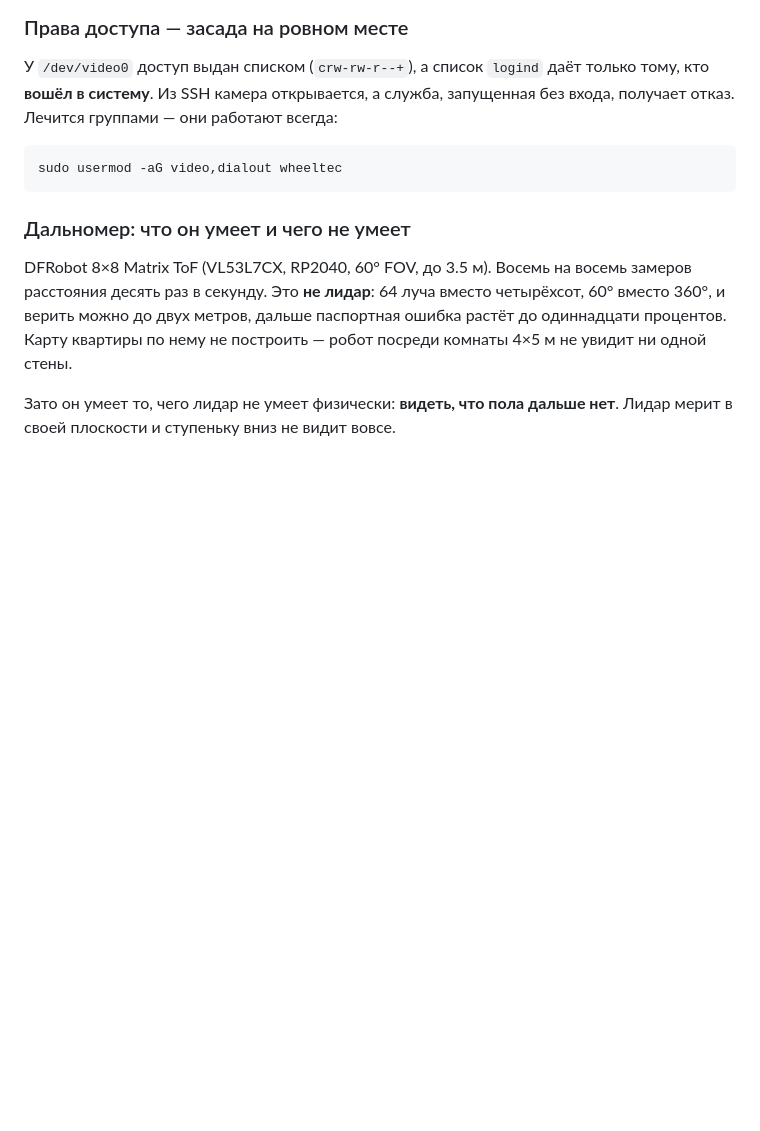
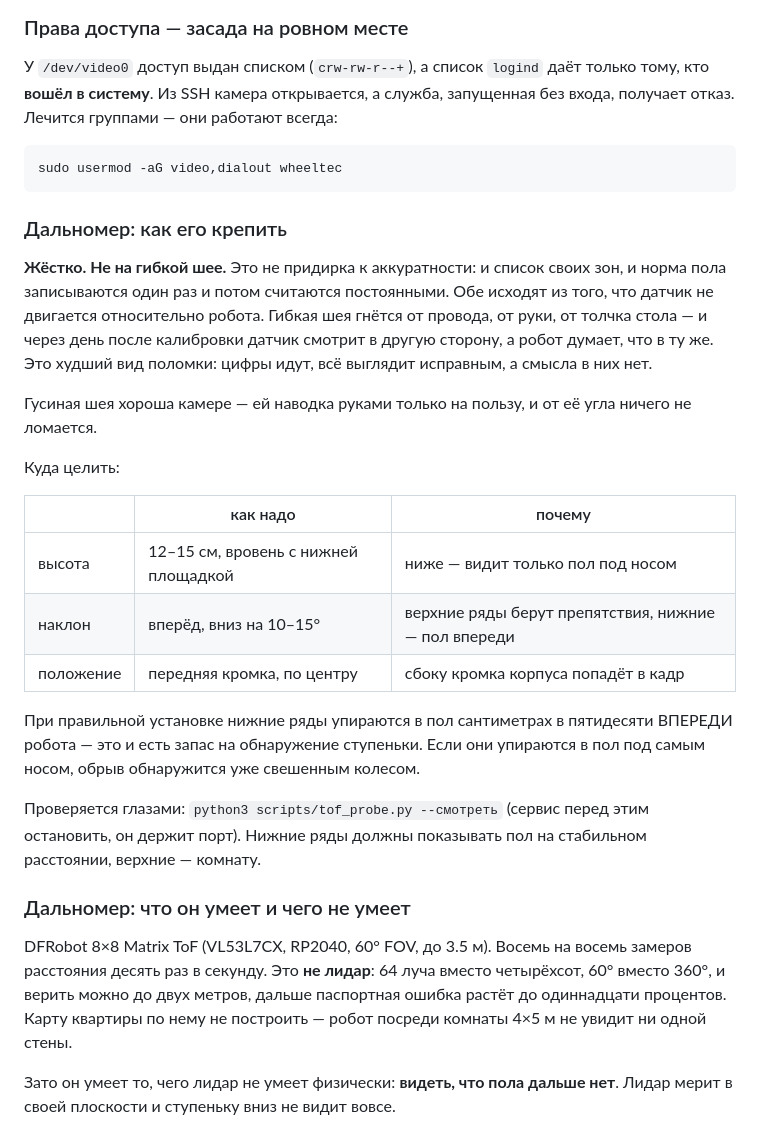
Before and after one commit to Igor123qwe/Robot-AI, a Markdown page: docs/hardware.md, the part around the change. GitHub-like rendering; blank space fills up the shorter version.

Commit message:
Датчик на гибкой шее — калибровать нечего
Снимки объяснили все противоречия сразу. Дальномер висит на гусиной шее, и
между заходами картина менялась полностью не потому, что я чего-то не понял в
данных, а потому что шея гнулась. Ни список своих зон, ни норма пола на такой
подвеске не работают в принципе: обе записываются один раз и дальше считаются
постоянными, то есть обе исходят из жёсткого крепления. Через день после
калибровки датчик смотрит в другую сторону, а робот думает, что в ту же —
худший вид поломки, потому что цифры идут и всё выглядит исправным.

И вторая половина: датчик сидит сантиметрах в семи от поверхности и смотрит
вниз. Отсюда ряды по 0.06 и 0.08 из самого первого захода — это стол прямо
под ним. Такой датчик видит пол и почти не видит препятствий; стул и стену он
встретит бампером. Нижние ряды при этом упираются в пол под носом, так что и
обрыв обнаружился бы уже свешенным колесом.

Записал в документацию, куда целить: 12–15 см, вперёд с наклоном вниз на
10–15°, передняя кромка по центру, крепление жёсткое. Гусиную шею оставить
камере — ей наводка руками только на пользу.

````diff
--- a/docs/hardware.md
+++ b/docs/hardware.md
@@ -50,6 +50,34 @@ sudo fuser -v /dev/ttyACM0 /dev/ttyACM1
 ```
 sudo usermod -aG video,dialout wheeltec
 ```
+
+### Дальномер: как его крепить
+
+**Жёстко. Не на гибкой шее.** Это не придирка к аккуратности: и список своих
+зон, и норма пола записываются один раз и потом считаются постоянными. Обе
+исходят из того, что датчик не двигается относительно робота. Гибкая шея
+гнётся от провода, от руки, от толчка стола — и через день после калибровки
+датчик смотрит в другую сторону, а робот думает, что в ту же. Это худший вид
+поломки: цифры идут, всё выглядит исправным, а смысла в них нет.
+
+Гусиная шея хороша камере — ей наводка руками только на пользу, и от её угла
+ничего не ломается.
+
+Куда целить:
+
+| | как надо | почему |
+|---|---|---|
+| высота | 12–15 см, вровень с нижней площадкой | ниже — видит только пол под носом |
+| наклон | вперёд, вниз на 10–15° | верхние ряды берут препятствия, нижние — пол впереди |
+| положение | передняя кромка, по центру | сбоку кромка корпуса попадёт в кадр |
+
+При правильной установке нижние ряды упираются в пол сантиметрах в
+пятидесяти ВПЕРЕДИ робота — это и есть запас на обнаружение ступеньки. Если
+они упираются в пол под самым носом, обрыв обнаружится уже свешенным колесом.
+
+Проверяется глазами: `python3 scripts/tof_probe.py --смотреть` (сервис перед
+этим остановить, он держит порт). Нижние ряды должны показывать пол на
+стабильном расстоянии, верхние — комнату.
 
 ### Дальномер: что он умеет и чего не умеет
 
````
